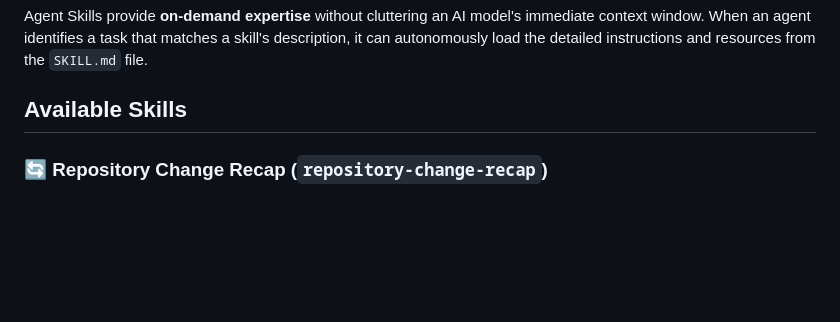
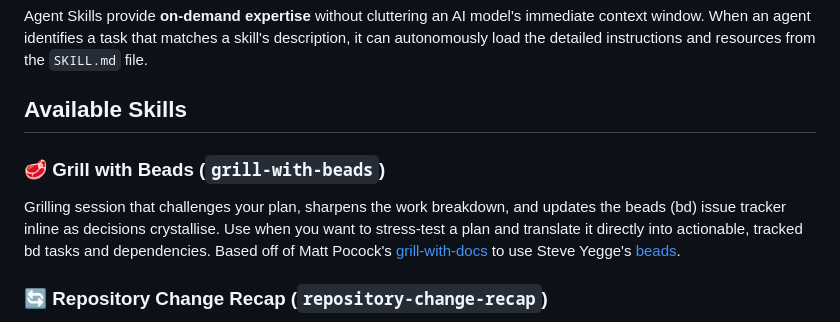
Before and after one commit to ghchinoy/agent-skills, a Markdown page: README.md, the part around the change. Rendered like a GitHub page; blank space fills up the shorter version.

Commit message:
feat: Add grill-with-beads skill
This skill is an adaptation based off of mattpocock's grill-with-docs skill from https://github.com/mattpocock/skills.

```diff
--- a/README.md
+++ b/README.md
@@ -5,6 +5,9 @@ Welcome to the `agent-skills` repository. This repository contains a collection
 Agent Skills provide **on-demand expertise** without cluttering an AI model's immediate context window. When an agent identifies a task that matches a skill's description, it can autonomously load the detailed instructions and resources from the `SKILL.md` file.
 
 ## Available Skills
+
+### 🥩 Grill with Beads (`grill-with-beads`)
+Grilling session that challenges your plan, sharpens the work breakdown, and updates the beads (bd) issue tracker inline as decisions crystallise. Use when you want to stress-test a plan and translate it directly into actionable, tracked bd tasks and dependencies. Based off of Matt Pocock's [grill-with-docs](https://github.com/mattpocock/skills) to use Steve Yegge's [beads](https://github.com/gastownhall/beads).
 
 ### 🔄 Repository Change Recap (`repository-change-recap`)
 Generates a structured weekly or custom timeframe commit recap for a repository. Looks for repository-specific categorization rules in `.gemini/recap-rules.md` or `GEMINI.md` before fetching git logs via `git log --stat` to accurately organize changes (e.g., core vs experiments). Supports optional audio generation.
```
